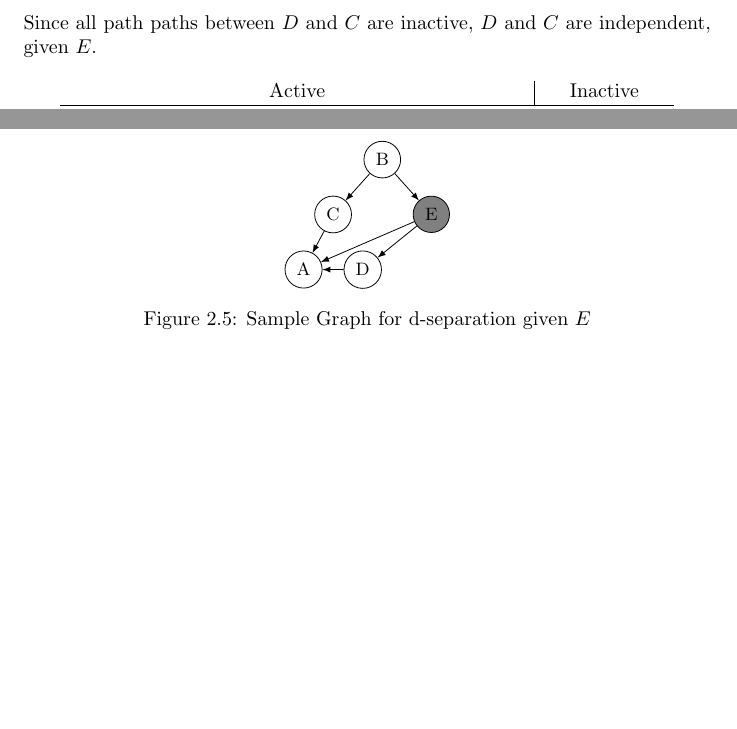
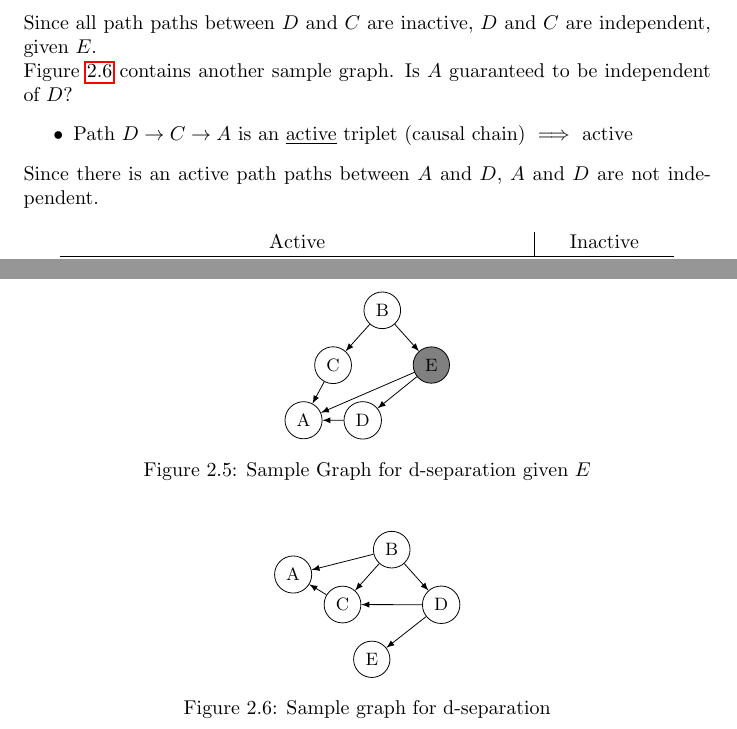
Before and after one commit to karimif/ai_notes, a LaTeX thesis (notes.tex): two parts of page 12 of 85, joined at a grey line, cut so that both start at the same text, the shorter picture padded with empty space. Compiled offline with pdfLaTeX.

Commit message:
d-separation: second example

```diff
--- a/notes.tex
+++ b/notes.tex
@@ -298,6 +298,12 @@ Figure~\ref{ref:sampledseparation} contains a sample graph\footnote{Prof. Abbeel
 \end{itemize}
 Since all path paths between $D$ and $C$ are inactive, $D$ and $C$ are independent, given $E$.
 
+Figure~\ref{ref:sampledseparation2} contains another sample graph. Is $A$ guaranteed to be independent of $D$?
+\begin{itemize}
+\item Path $D\rightarrow C\rightarrow A$ is an \underline{active} triplet (causal chain) $\implies$ active
+\end{itemize}
+Since there is an active path paths between $A$ and $D$, $A$ and $D$ are not independent.
+
 
 \begin{table}[h!]
 \begin{center}
@@ -421,6 +427,31 @@ common effect with observed descendant
 \caption{Sample Graph for d-separation given $E$}
 \label{ref:sampledseparation}
 \end{figure}
+
+
+\begin{figure}[h!]
+\centering
+\begin{tikzpicture}[
+  node distance=1cm and 1cm,
+  mynode/.style={draw,circle,align=center},
+  font=\small
+]
+\node[mynode] (B) {B};
+\node[mynode,below left=0.5cm and 0.4 of B] (C) {C};
+\node[mynode,below right=0.5cm and 0.4 of B] (D) {D};
+\node[mynode,below left=-1cm and 0.4 of C] (A) {A};
+\node[mynode,below right=0.5cm and 0.05 of C] (E) {E};
+\path (B) edge[-latex] (C)
+(B) edge[-latex] (A)
+(B) edge[-latex] (D)
+(C) edge[-latex] (A)
+(D) edge[-latex] (C)
+(D) edge[-latex] (E);
+\end{tikzpicture}
+\caption{Sample graph for d-separation}
+\label{ref:sampledseparation2}
+\end{figure}
+
 
 
 \subsection{Markov chains}
```
